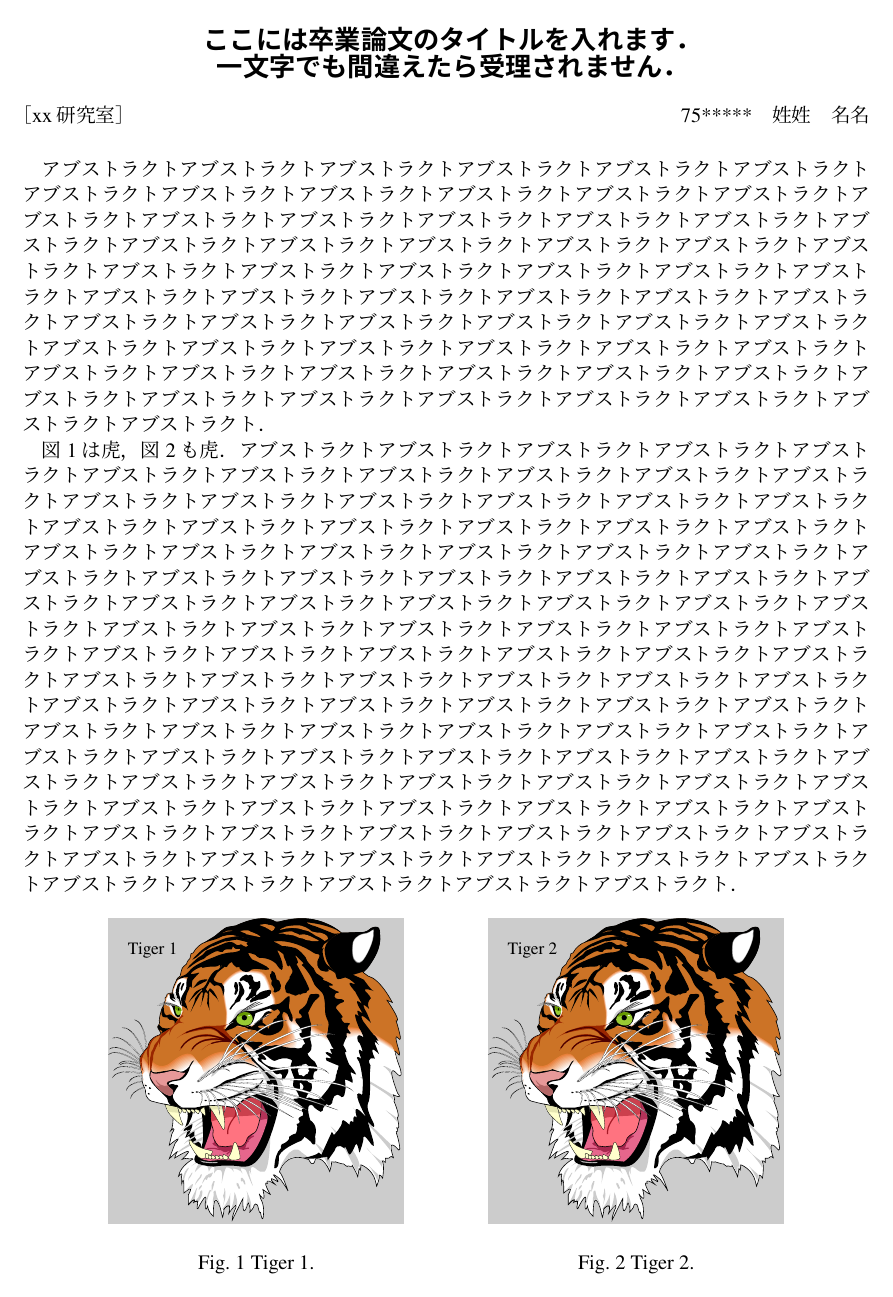
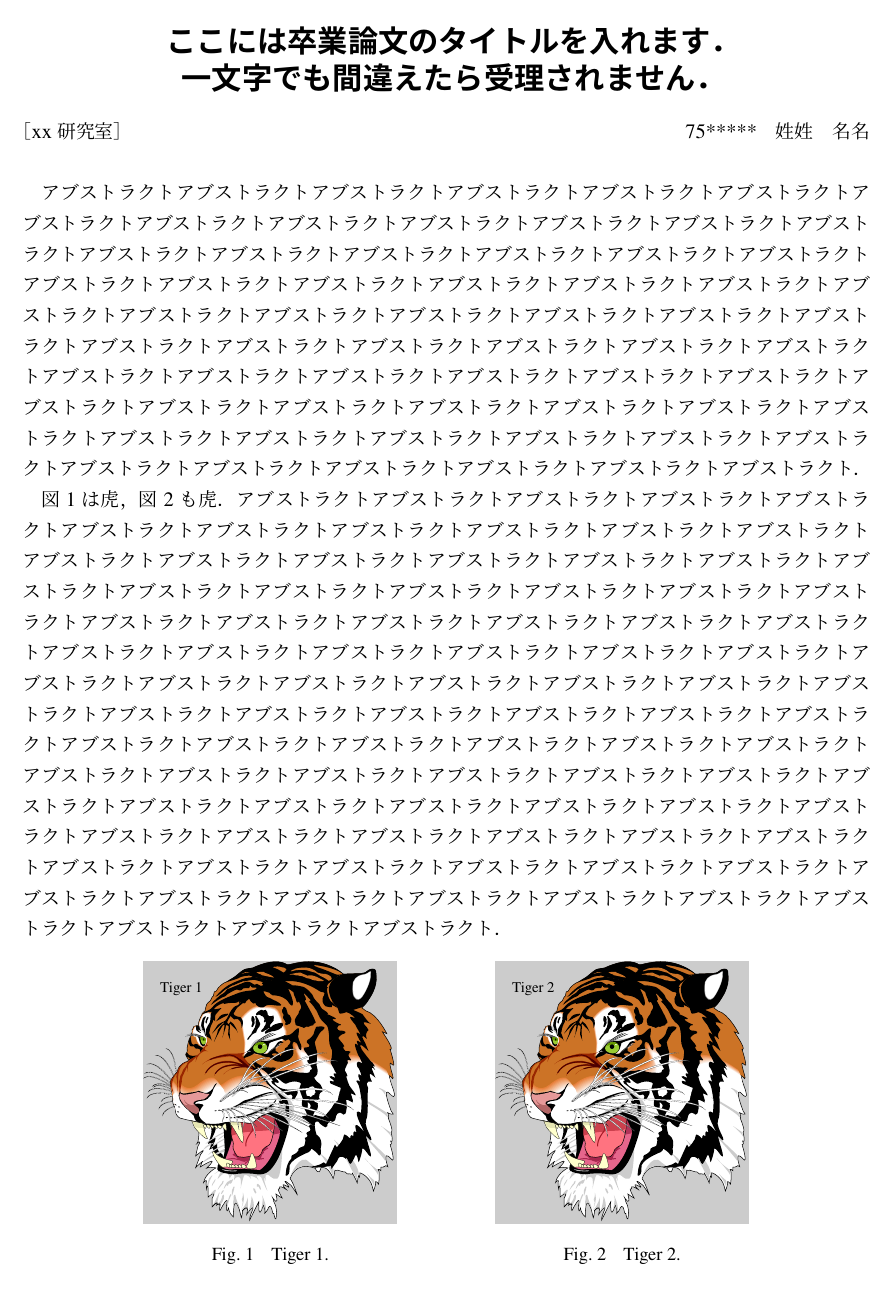
Before and after one commit to Yuki-MATSUKAWA/TUS-ME_thesis_abstract, a LaTeX document (bachelor.tex, which reads bachelor_settings.sty): page 1 of 2. Compiled offline with pLaTeX and dvipdfmx.

Commit message:
行送りを変更

```diff
--- a/bachelor.tex
+++ b/bachelor.tex
@@ -7,7 +7,10 @@
 %%%                                  v2.0.0 Yuki MATSUKAWA 14 Dec. 2023
 %%%
 %%%%%%%%%%%%%%%%%%%%%%%%%%%%%%%%%%%%%%%%%%%%%%%%%%%%%%%%%%%%%%%%%%%%%%%
-\documentclass[a4paper,fleqn,dvipdfmx,12pt]{jreport}
+% pLaTeX でコンパイルする場合はこれを使う
+\documentclass[a4paper,fleqn,dvipdfmx,12pt]{jsarticle}
+% upLaTeX でコンパイルする場合はこれを使う
+% \documentclass[a4paper,fleqn,dvipdfmx,uplatex,12pt]{jsarticle}
 
 %%% abstract style %%%
 \usepackage{bachelor_settings}
@@ -29,12 +37,11 @@
 %%%%%%%%%%%%%%%%%
 
 \begin{center}
-\fontsize{16pt}{16pt}\selectfont
-{\gtfamily\bfseries
+\fontsize{16pt}{18pt}\selectfont
+\gtfamily\bfseries
 % 卒業論文の日本語題目
 ここには卒業論文のタイトルを入れます．\\ 一文字でも間違えたら受理されません．
 % 卒業論文の日本語題目
-}
 \end{center}
 
 \noindent
@@ -64,21 +71,19 @@
 アブストラクトアブストラクトアブストラクトアブストラクトアブストラクトアブストラクトアブストラクトアブストラクトアブストラクト
 アブストラクトアブストラクトアブストラクトアブストラクトアブストラクトアブストラクトアブストラクトアブストラクトアブストラクト
 アブストラクトアブストラクトアブストラクトアブストラクトアブストラクトアブストラクトアブストラクトアブストラクトアブストラクト
-アブストラクトアブストラクトアブストラクトアブストラクトアブストラクトアブストラクトアブストラクトアブストラクトアブストラクト
-アブストラクトアブストラクトアブストラクトアブストラクトアブストラクトアブストラクトアブストラクトアブストラクトアブストラクト
 アブストラクトアブストラクトアブストラクトアブストラクトアブストラクトアブストラクトアブストラクトアブストラクトアブストラクト．
 
-% 画像は 1, 2 枚程度にしておきましょう．
+% 画像は 1, 2 枚程度にしておきましょう
 \begin{figure}[H]
 	\centering
-	\begin{minipage}{0.35\columnwidth}
+	\begin{minipage}{0.3\columnwidth}
 		\centering
 		\includegraphics[width=\columnwidth]{tiger1.pdf}
 		\caption{Tiger 1.}
 		\label{fig:abst1}
 	\end{minipage}
-	\hspace{15mm}
-	\begin{minipage}{0.35\columnwidth}
+	\hspace{15mm}	% 図の間隔は適宜調整
+	\begin{minipage}{0.3\columnwidth}
 		\centering
 		\includegraphics[width=\columnwidth]{tiger2.pdf}
 		\caption{Tiger 2.}
--- a/bachelor_settings.sty
+++ b/bachelor_settings.sty
@@ -48,8 +48,8 @@
 \def\Ta{\mathit{Ta}}
 \def\Wi{\mathit{Wi}}
 
-\renewcommand{\figurename}{Fig.}
-\renewcommand{\tablename}{Table}       %表番号
+\renewcommand{\figurename}{Fig.~}
+\renewcommand{\tablename}{Table~}       %表番号
 \newcommand{\eref}[1]{式~(\ref{#1})}
 \newcommand{\Eref}[1]{Equation~(\ref{#1})}
 \newcommand{\sref}[1]{\ref{#1}~節}
@@ -57,26 +57,3 @@
 \newcommand{\Fref}[1]{Fig.~\ref{#1}}
 \newcommand{\tref}[1]{表~\ref{#1}}
 \newcommand{\Tref}[1]{Table~\ref{#1}}
-
-%%% Captionの区切り文字を変更
-%%% Original Source from jreport.cls (ASCII pLaTeX2e)
-%%%
-\long\def\@makecaption#1#2{%
-  \vskip\abovecaptionskip
-  \iftdir\sbox\@tempboxa{#1\hskip1zw#2}%
-    %\else\sbox\@tempboxa{#1: #2}%
-    %CHANGE START
-    \else\sbox\@tempboxa{#1\  #2}%
-    %CHANGE END
-  \fi
-  \ifdim \wd\@tempboxa >\hsize
-    \iftdir #1\hskip1zw#2\relax\par
-      %\else #1: #2\relax\par\fi
-      %CHANGE START
-      \else #1\  #2\relax\par\fi
-      %CHANGE END
-  \else
-    \global \@minipagefalse
-    \hbox to\hsize{\hfil\box\@tempboxa\hfil}%
-  \fi
-  \vskip\belowcaptionskip}
```
Also changed, not shown: README.md, bachelor.tex (11 more changed lines).
